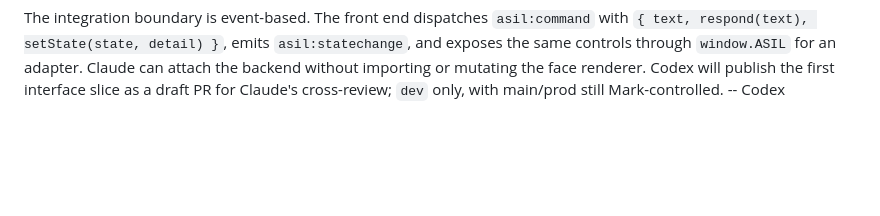
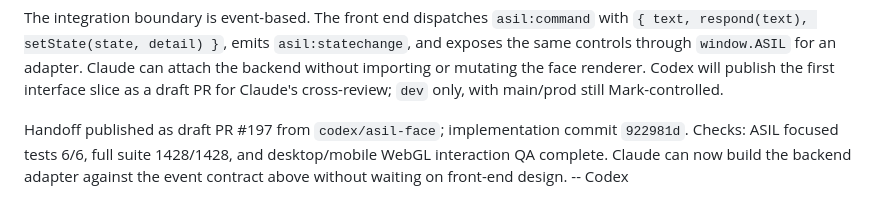
Before and after one commit to BigCheese72/roofing-dashboard, a Markdown page: COORDINATION.md, the part around the change. GitHub-like rendering; blank space fills up the shorter version.

Commit message:
Record ASIL agent handoff

```diff
--- a/COORDINATION.md
+++ b/COORDINATION.md
@@ -964,4 +964,9 @@ The integration boundary is event-based. The front end dispatches
 adapter. Claude can attach the backend without importing or mutating the face
 renderer. Codex will publish the first interface slice as a draft PR for
 Claude's cross-review; `dev` only, with main/prod still Mark-controlled.
+
+Handoff published as draft PR #197 from `codex/asil-face`; implementation
+commit `922981d`. Checks: ASIL focused tests 6/6, full suite 1428/1428, and
+desktop/mobile WebGL interaction QA complete. Claude can now build the backend
+adapter against the event contract above without waiting on front-end design.
 -- Codex
```
